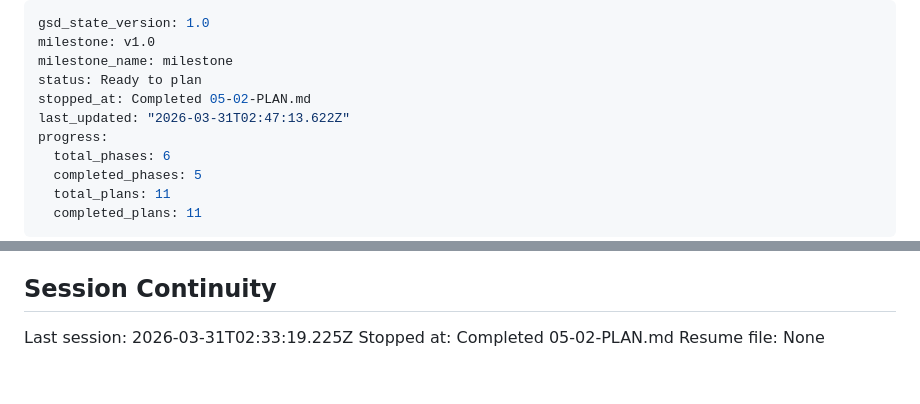
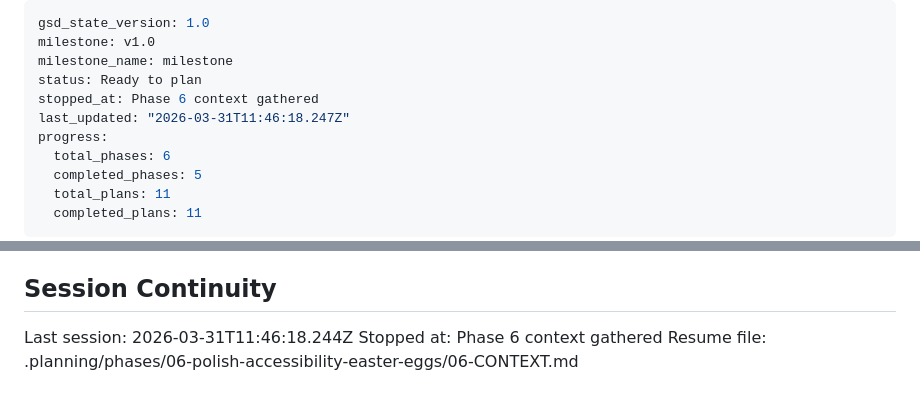
Before and after one commit to xmicroby/xmicroby.github.io, a Markdown page: .planning/STATE.md, 2 parts joined by grey strips. Rendered like a GitHub page.

Commit message:
docs(state): record phase 6 context session

```diff
--- a/.planning/STATE.md
+++ b/.planning/STATE.md
@@ -3,8 +3,8 @@ gsd_state_version: 1.0
 milestone: v1.0
 milestone_name: milestone
 status: Ready to plan
-stopped_at: Completed 05-02-PLAN.md
-last_updated: "2026-03-31T02:47:13.622Z"
+stopped_at: Phase 6 context gathered
+last_updated: "2026-03-31T11:46:18.247Z"
 progress:
   total_phases: 6
   completed_phases: 5
@@ -95,6 +95,6 @@ None yet.
 
 ## Session Continuity
 
-Last session: 2026-03-31T02:33:19.225Z
-Stopped at: Completed 05-02-PLAN.md
-Resume file: None
+Last session: 2026-03-31T11:46:18.244Z
+Stopped at: Phase 6 context gathered
+Resume file: .planning/phases/06-polish-accessibility-easter-eggs/06-CONTEXT.md
```
